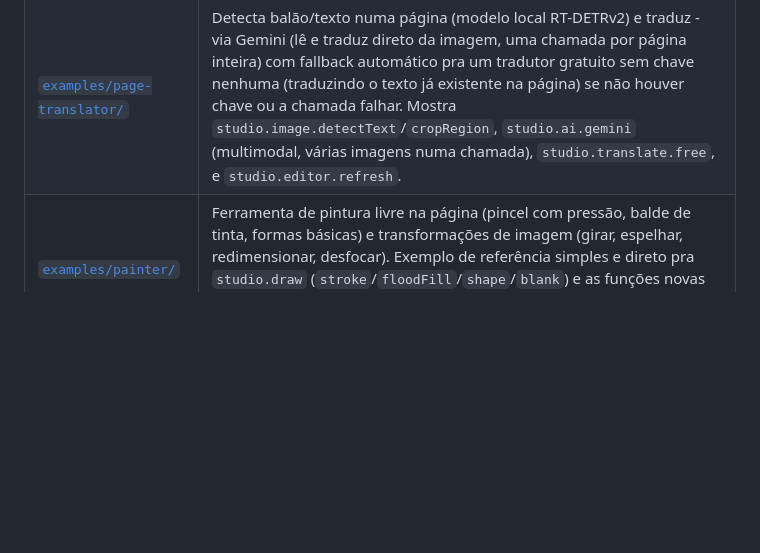
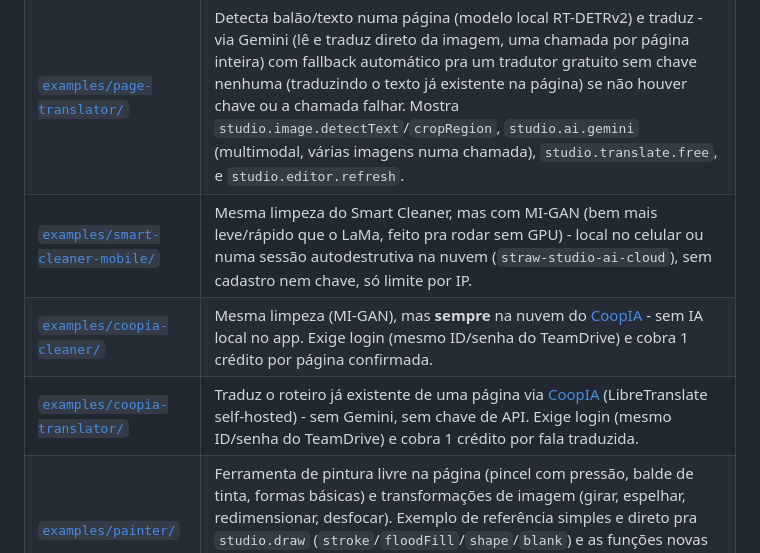
Before and after one commit to blast-gm/sTypingRawStudio-examples, a Markdown page: README.md, the part around the change. GitHub-like rendering; blank space fills up the shorter version.

Commit message:
Lista o smart-cleaner-mobile e as extensões CoopIA no README
Co-Authored-By: Claude Sonnet 5 <noreply@anthropic.com>
Claude-Session: https://claude.ai/code/session_01APRLNGmyeGKFPirLZELtmc

```diff
--- a/README.md
+++ b/README.md
@@ -21,6 +21,9 @@ própria**.
 | [`examples/hello-extension/`](./examples/hello-extension) | O exemplo mais simples possível: registra um item de menu que mostra um diálogo. Duas dezenas de linhas, dá pra ler inteiro em um minuto. |
 | [`examples/smart-cleaner/`](./examples/smart-cleaner) | Exemplo real e completo, em produção: limpa páginas de mangá (remove texto/marcas da imagem original) usando inpainting local com IA (modelo LaMa via ONNX Runtime, GPU automática via DirectML/WebGPU quando disponível), com um painel próprio (canvas de pintura interativo), pincel dinâmico e desfazer. Mostra praticamente toda a Extension API em uso: painel customizado, leitura/escrita de imagem do projeto, processamento de imagem, navegação entre páginas. |
 | [`examples/page-translator/`](./examples/page-translator) | Detecta balão/texto numa página (modelo local RT-DETRv2) e traduz - via Gemini (lê e traduz direto da imagem, uma chamada por página inteira) com fallback automático pra um tradutor gratuito sem chave nenhuma (traduzindo o texto já existente na página) se não houver chave ou a chamada falhar. Mostra `studio.image.detectText`/`cropRegion`, `studio.ai.gemini` (multimodal, várias imagens numa chamada), `studio.translate.free`, e `studio.editor.refresh`. |
+| [`examples/smart-cleaner-mobile/`](./examples/smart-cleaner-mobile) | Mesma limpeza do Smart Cleaner, mas com MI-GAN (bem mais leve/rápido que o LaMa, feito pra rodar sem GPU) - local no celular ou numa sessão autodestrutiva na nuvem (`straw-studio-ai-cloud`), sem cadastro nem chave, só limite por IP. |
+| [`examples/coopia-cleaner/`](./examples/coopia-cleaner) | Mesma limpeza (MI-GAN), mas **sempre** na nuvem do [CoopIA](https://github.com/blast-gm/sTrawStudio-CoopIA) - sem IA local no app. Exige login (mesmo ID/senha do TeamDrive) e cobra 1 crédito por página confirmada. |
+| [`examples/coopia-translator/`](./examples/coopia-translator) | Traduz o roteiro já existente de uma página via [CoopIA](https://github.com/blast-gm/sTrawStudio-CoopIA) (LibreTranslate self-hosted) - sem Gemini, sem chave de API. Exige login (mesmo ID/senha do TeamDrive) e cobra 1 crédito por fala traduzida. |
 | [`examples/painter/`](./examples/painter) | Ferramenta de pintura livre na página (pincel com pressão, balde de tinta, formas básicas) e transformações de imagem (girar, espelhar, redimensionar, desfocar). Exemplo de referência simples e direto pra `studio.draw` (`stroke`/`floodFill`/`shape`/`blank`) e as funções novas de `studio.image` (`resize`/`rotate`/`flip`/`blur`) - sem nenhum modelo de IA envolvido. |
 
 ## Como uma extensão funciona (resumo)
```
